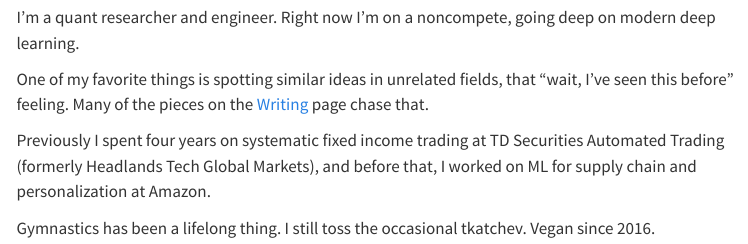
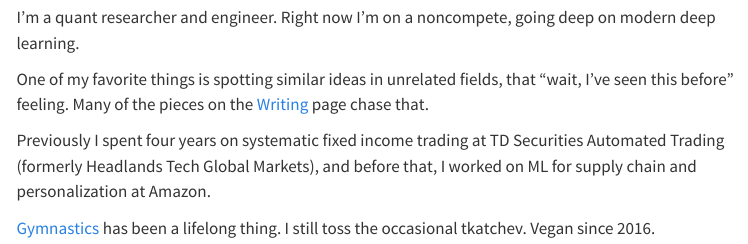
Before and after one commit to SuhrudKulkarni/SuhrudKulkarni.github.io, a Quarto document (index.qmd): the page in a window 1100 px wide, from 390 px down. Rendered offline with R 4.5, knitr and Pandoc in place of Quarto, with nearby package versions; menus at the side of the page are left out.

Commit message:
keep navbar expanded on mobile, link gymnastics to elsewhere

```diff
--- a/_quarto.yml
+++ b/_quarto.yml
@@ -13,6 +13,7 @@ website:
   image: images/headshot.jpg
   open-graph: true
   navbar:
+    collapse: false
     left:
       - href: index.qmd
         text: Home
--- a/index.qmd
+++ b/index.qmd
@@ -10,4 +10,4 @@ One of my favorite things is spotting similar ideas in unrelated fields, that "w
 
 Previously I spent four years on systematic fixed income trading at TD Securities Automated Trading (formerly Headlands Tech Global Markets), and before that, I worked on ML for supply chain and personalization at Amazon.
 
-Gymnastics has been a lifelong thing. I still toss the occasional tkatchev. Vegan since 2016.
+[Gymnastics](elsewhere.qmd) has been a lifelong thing. I still toss the occasional tkatchev. Vegan since 2016.
```
Also changed, not shown: .quarto/idx/index.qmd.json, 1 other file.
